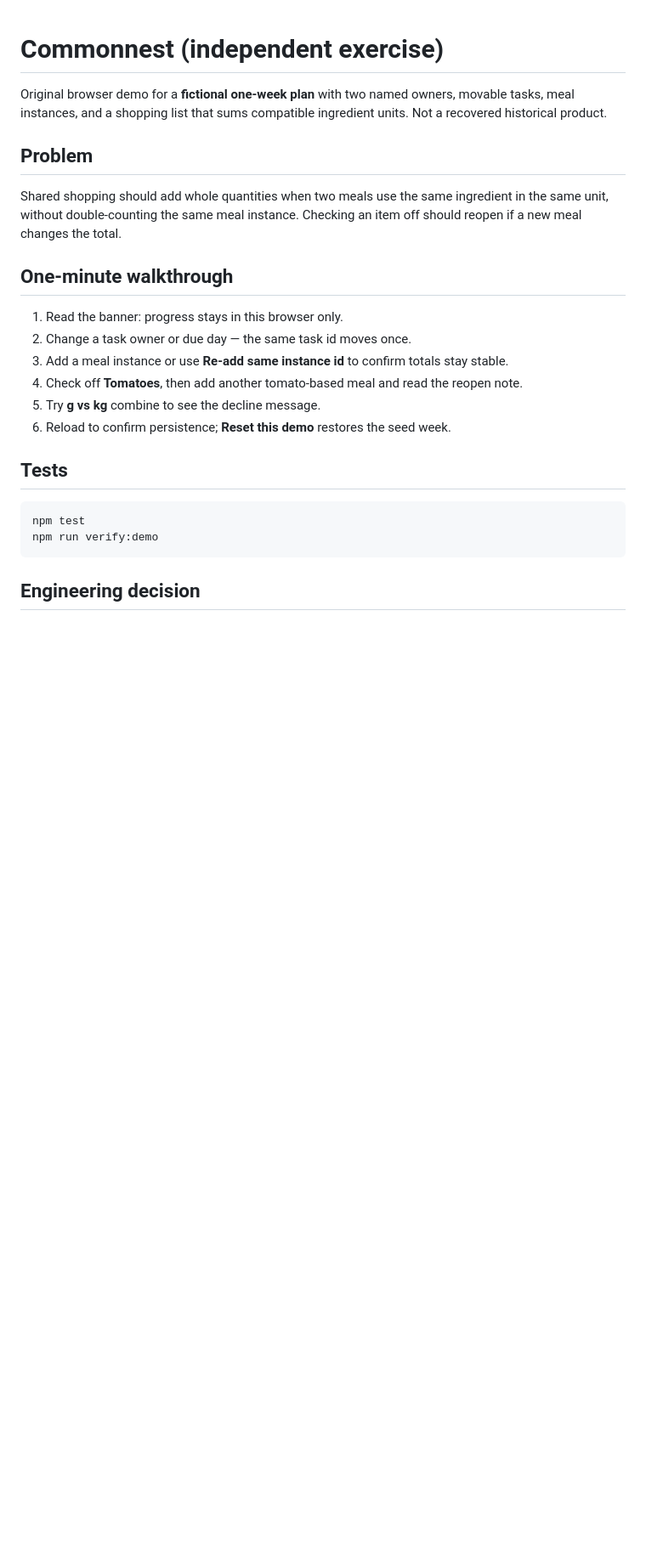
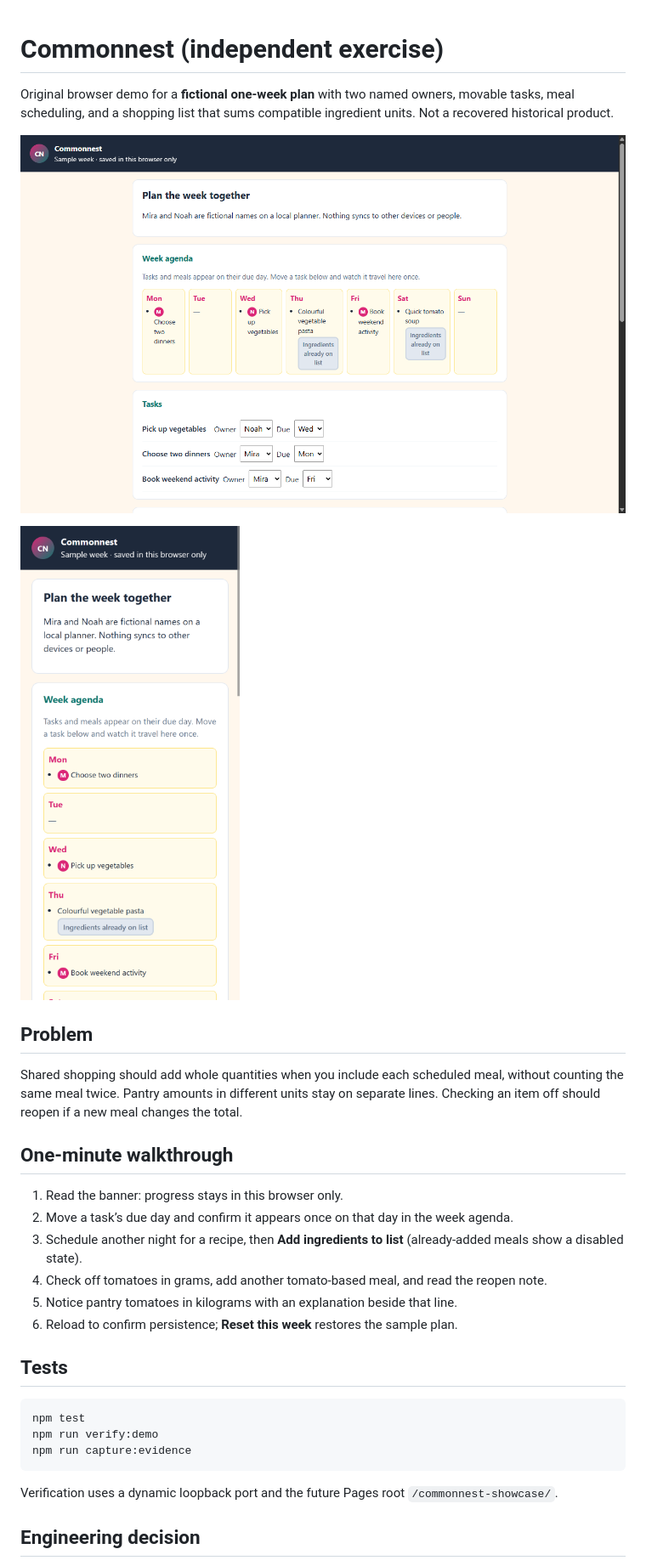
Before and after one commit to erfanpj/commonnest-showcase, a Markdown page: README.md, the part around one of its changes. Shown at 85% size. GitHub-like rendering; pictures changed too: docs/evidence/week-agenda-desktop-1280.png (added), docs/evidence/week-agenda-mobile-390.png (added); blank space fills up the shorter version.

Commit message:
Fix week agenda tasks, shopping UX, pantry units, Pages root site.
Co-authored-by: Cursor <cursoragent@cursor.com>

````diff
--- a/README.md
+++ b/README.md
@@ -1,26 +1,33 @@
 # Commonnest (independent exercise)
 
-Original browser demo for a **fictional one-week plan** with two named owners, movable tasks, meal instances, and a shopping list that sums compatible ingredient units. Not a recovered historical product.
+Original browser demo for a **fictional one-week plan** with two named owners, movable tasks, meal scheduling, and a shopping list that sums compatible ingredient units. Not a recovered historical product.
+
+![Week agenda with tasks and shopping at desktop width](docs/evidence/week-agenda-desktop-1280.png)
+
+![Week agenda on a phone-width layout](docs/evidence/week-agenda-mobile-390.png)
 
 ## Problem
 
-Shared shopping should add whole quantities when two meals use the same ingredient in the same unit, without double-counting the same meal instance. Checking an item off should reopen if a new meal changes the total.
+Shared shopping should add whole quantities when you include each scheduled meal, without counting the same meal twice. Pantry amounts in different units stay on separate lines. Checking an item off should reopen if a new meal changes the total.
 
 ## One-minute walkthrough
 
 1. Read the banner: progress stays in this browser only.
-2. Change a task owner or due day — the same task id moves once.
-3. Add a meal instance or use **Re-add same instance id** to confirm totals stay stable.
-4. Check off **Tomatoes**, then add another tomato-based meal and read the reopen note.
-5. Try **g vs kg** combine to see the decline message.
-6. Reload to confirm persistence; **Reset this demo** restores the seed week.
+2. Move a task’s due day and confirm it appears once on that day in the week agenda.
+3. Schedule another night for a recipe, then **Add ingredients to list** (already-added meals show a disabled state).
+4. Check off tomatoes in grams, add another tomato-based meal, and read the reopen note.
+5. Notice pantry tomatoes in kilograms with an explanation beside that line.
+6. Reload to confirm persistence; **Reset this week** restores the sample plan.
 
 ## Tests
 
 ```bash
 npm test
 npm run verify:demo
+npm run capture:evidence
 ```
+
+Verification uses a dynamic loopback port and the future Pages root `/commonnest-showcase/`.
 
 ## Engineering decision
 
````
Also changed, not shown: other parts of README.md (+2 -7 lines), 13 other files.
